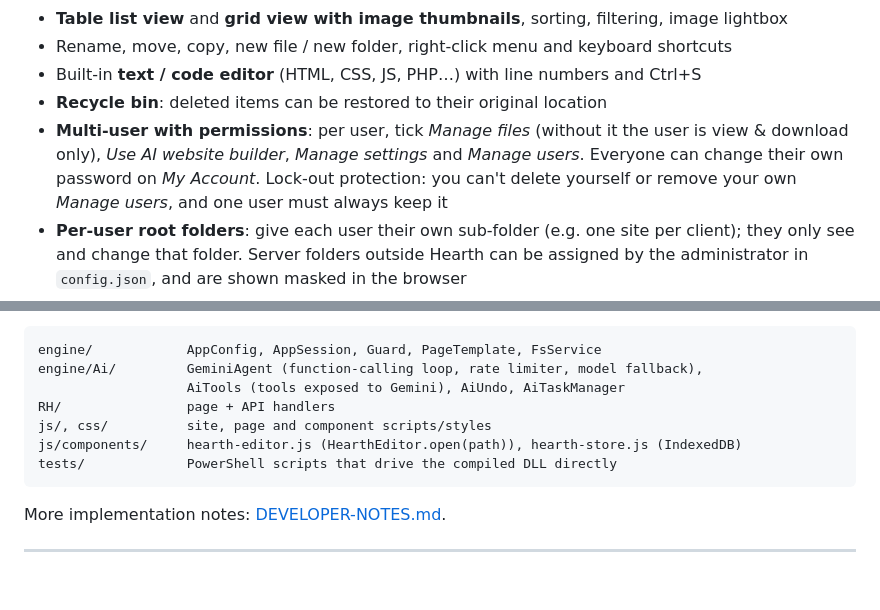
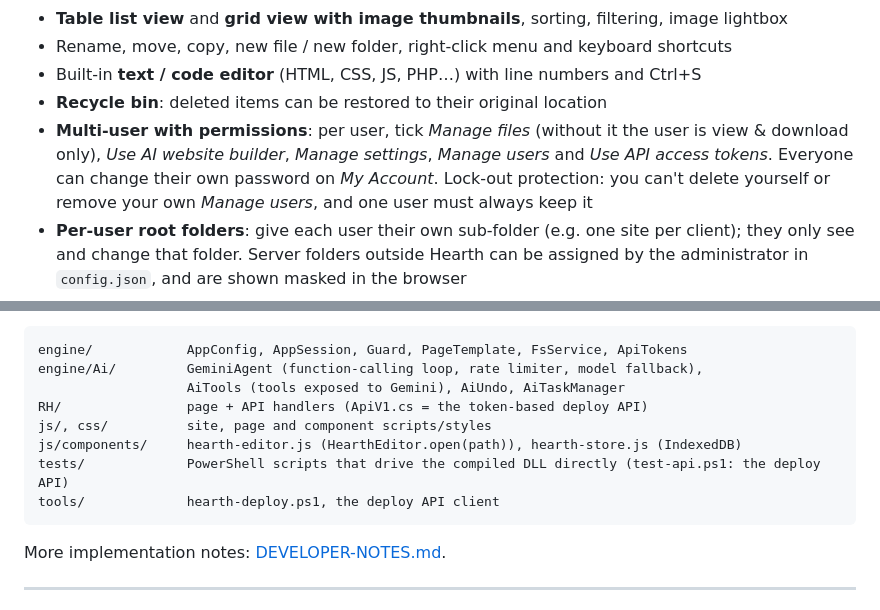
Before and after one commit to ASP-NET-Web-Forms-Club/Hearth-File-Manager, a Markdown page: README.md, 2 parts joined by grey strips. Drawn GitHub-style; blank space fills up the shorter version.

````diff
--- a/README.md
+++ b/README.md
@@ -18,7 +18,7 @@ Give a client (or yourself) a friendly place to manage a website's files on an I
 - Built-in **text / code editor** (HTML, CSS, JS, PHP…) with line numbers and Ctrl+S
 - **Recycle bin**: deleted items can be restored to their original location
 - **Multi-user with permissions**: per user, tick *Manage files* (without it the user is view & download only),
-  *Use AI website builder*, *Manage settings* and *Manage users*. Everyone can change their own password on *My Account*.
+  *Use AI website builder*, *Manage settings*, *Manage users* and *Use API access tokens*. Everyone can change their own password on *My Account*.
   Lock-out protection: you can't delete yourself or remove your own *Manage users*, and one user must always keep it
 - **Per-user root folders**: give each user their own sub-folder (e.g. one site per client); they only see and change that folder.
   Server folders outside Hearth can be assigned by the administrator in `config.json`, and are shown masked in the browser
@@ -194,13 +226,14 @@ Main reference: [adriancs.com](https://adriancs.com/complete-architecture-refere
 - System fonts only, and a **self-hosted Font Awesome**: no external CDN or font downloads
 
 ```
-engine/            AppConfig, AppSession, Guard, PageTemplate, FsService
+engine/            AppConfig, AppSession, Guard, PageTemplate, FsService, ApiTokens
 engine/Ai/         GeminiAgent (function-calling loop, rate limiter, model fallback),
                    AiTools (tools exposed to Gemini), AiUndo, AiTaskManager
-RH/                page + API handlers
+RH/                page + API handlers (ApiV1.cs = the token-based deploy API)
 js/, css/          site, page and component scripts/styles
 js/components/     hearth-editor.js (HearthEditor.open(path)), hearth-store.js (IndexedDB)
-tests/             PowerShell scripts that drive the compiled DLL directly
+tests/             PowerShell scripts that drive the compiled DLL directly (test-api.ps1: the deploy API)
+tools/             hearth-deploy.ps1, the deploy API client
 ```
 
 More implementation notes: [DEVELOPER-NOTES.md](DEVELOPER-NOTES.md).
````
Also changed, not shown: other parts of README.md (+32 -0 lines), wiki/screenshot-my-account.png (added).
